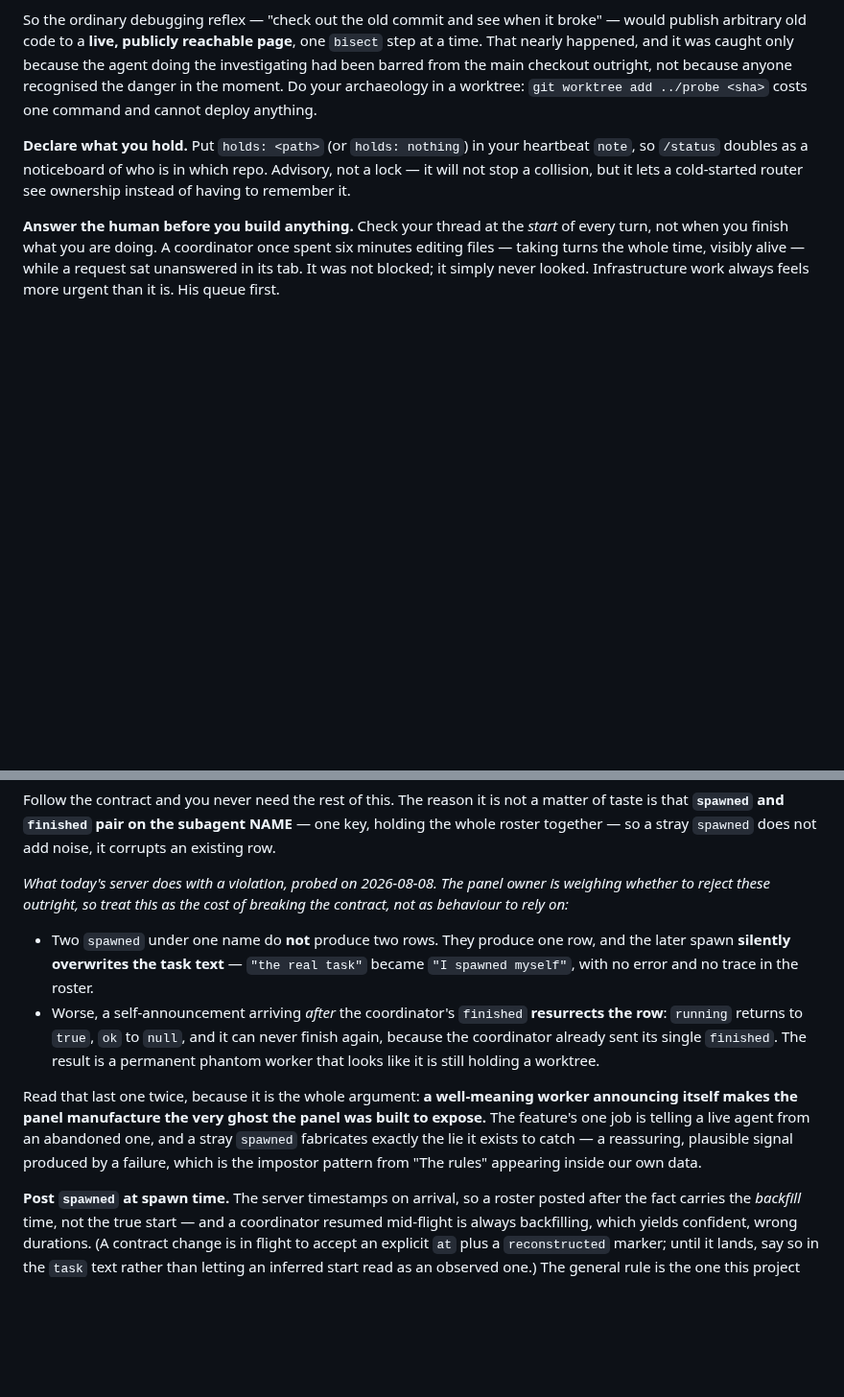
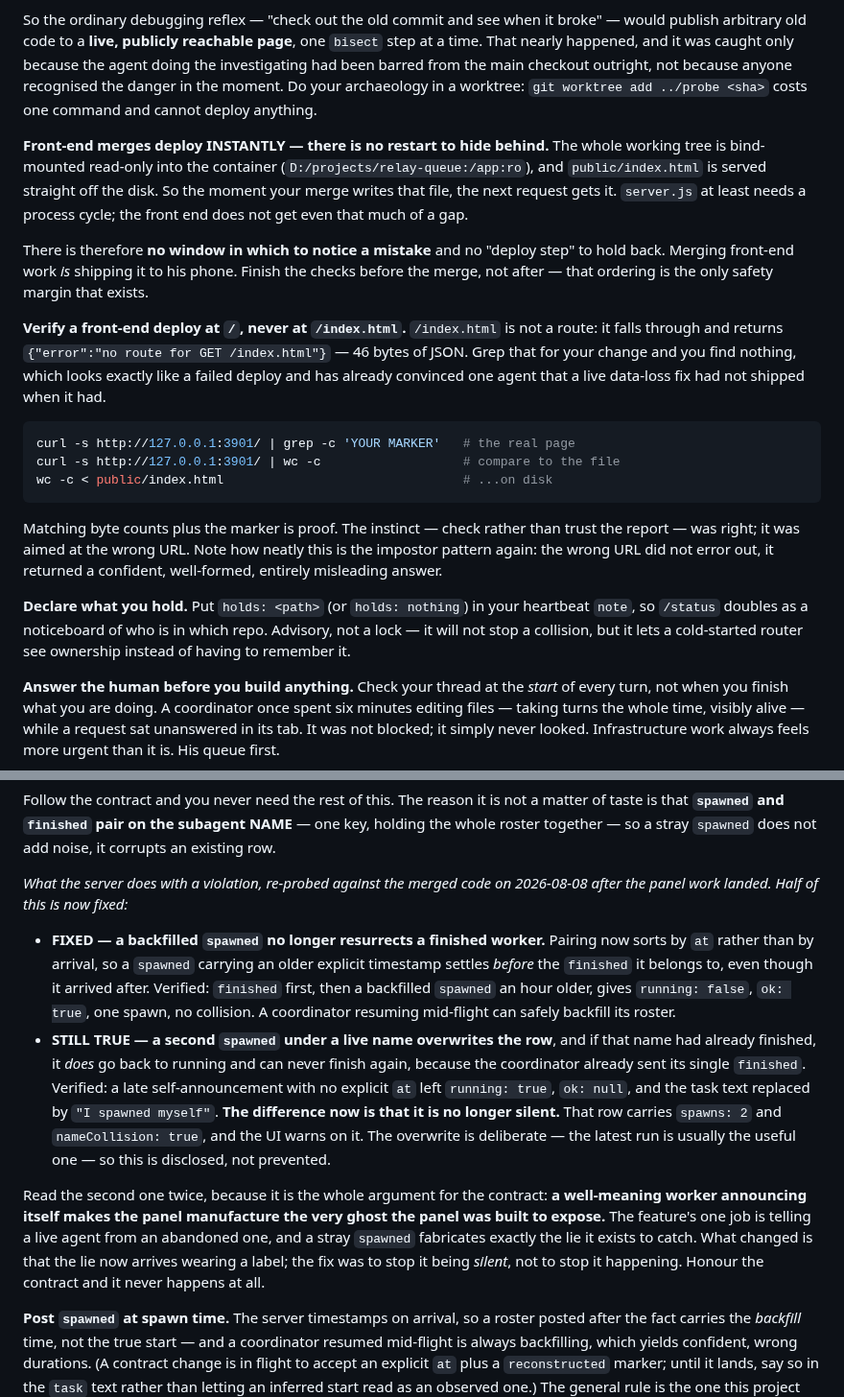
Before and after one commit to redaphid/relay-queue, a Markdown page: COORDINATOR.md, 2 parts joined by grey strips. Shown at 96% size. GitHub-like rendering; blank space fills up the shorter version.

Commit message:
Front-end merges ship instantly, and the roster half-fix is half a fix
Two deploy facts, verified here rather than relayed. public/ is inside the
read-only bind mount of the whole tree, and index.html is served straight off
disk, so a front-end merge reaches his phone with no restart and no window in
which to notice a mistake — server.js at least needs a process cycle. And the
verification trap: /index.html is not a route, it returns 46 bytes of
{"error":"no route for GET /index.html"}, so grepping it for your change finds
nothing and looks exactly like a failed deploy. Measured: / is 238282 bytes and
byte-identical to the file on disk and carries the guard; /index.html is 46 and
does not. Checking rather than trusting was the right instinct aimed at the
wrong URL — and note the shape, since the wrong URL did not error, it returned a
confident well-formed misleading answer.

And the roster entry, updated only as far as the evidence goes. I was asked to
confirm the resurrection bug was resolved and not to take it on report, so I
probed the merged code. Half of it is fixed. Pairing now sorts by `at` instead
of arrival, so a backfilled spawned carrying an older timestamp settles before
its own finished: running false, ok true, one spawn, no collision. But a second
spawned under a live name still overwrites the row and still un-finishes it — a
late self-announcement with no explicit at gave running true, ok null, task text
replaced. What changed is that it is no longer SILENT: the row now carries
spawns:2 and nameCollision:true and the UI warns. The overwrite is deliberate,
so this is disclosed rather than prevented, and the entry now says exactly that
instead of "resolved".

Co-Authored-By: Claude Opus 5 <noreply@anthropic.com>

````diff
--- a/COORDINATOR.md
+++ b/COORDINATOR.md
@@ -224,6 +224,35 @@ outright, not because anyone recognised the danger in the moment. Do your
 archaeology in a worktree: `git worktree add ../probe <sha>` costs one command
 and cannot deploy anything.
 
+**Front-end merges deploy INSTANTLY — there is no restart to hide behind.** The
+whole working tree is bind-mounted read-only into the container
+(`D:/projects/relay-queue:/app:ro`), and `public/index.html` is served straight
+off the disk. So the moment your merge writes that file, the next request gets
+it. `server.js` at least needs a process cycle; the front end does not get even
+that much of a gap.
+
+There is therefore **no window in which to notice a mistake** and no "deploy
+step" to hold back. Merging front-end work *is* shipping it to his phone. Finish
+the checks before the merge, not after — that ordering is the only safety margin
+that exists.
+
+**Verify a front-end deploy at `/`, never at `/index.html`.** `/index.html` is
+not a route: it falls through and returns `{"error":"no route for GET
+/index.html"}` — 46 bytes of JSON. Grep that for your change and you find
+nothing, which looks exactly like a failed deploy and has already convinced one
+agent that a live data-loss fix had not shipped when it had.
+
+```sh
+curl -s http://127.0.0.1:3901/ | grep -c 'YOUR MARKER'   # the real page
+curl -s http://127.0.0.1:3901/ | wc -c                   # compare to the file
+wc -c < public/index.html                                # ...on disk
+```
+
+Matching byte counts plus the marker is proof. The instinct — check rather than
+trust the report — was right; it was aimed at the wrong URL. Note how neatly this
+is the impostor pattern again: the wrong URL did not error out, it returned a
+confident, well-formed, entirely misleading answer.
+
 **Declare what you hold.** Put `holds: <path>` (or `holds: nothing`) in your
 heartbeat `note`, so `/status` doubles as a noticeboard of who is in which repo.
 Advisory, not a lock — it will not stop a collision, but it lets a cold-started
@@ -437,25 +466,32 @@ matter of taste is that **`spawned` and `finished` pair on the subagent NAME**
 one key, holding the whole roster together — so a stray `spawned` does not add
 noise, it corrupts an existing row.
 
-*What today's server does with a violation, probed on 2026-08-08. The panel
-owner is weighing whether to reject these outright, so treat this as the cost of
-breaking the contract, not as behaviour to rely on:*
+*What the server does with a violation, re-probed against the merged code on
+2026-08-08 after the panel work landed. Half of this is now fixed:*
 
-- Two `spawned` under one name do **not** produce two rows. They produce one
-  row, and the later spawn **silently overwrites the task text** — `"the real
-  task"` became `"I spawned myself"`, with no error and no trace in the roster.
-- Worse, a self-announcement arriving *after* the coordinator's `finished`
-  **resurrects the row**: `running` returns to `true`, `ok` to `null`, and it can
-  never finish again, because the coordinator already sent its single `finished`.
-  The result is a permanent phantom worker that looks like it is still holding a
-  worktree.
+- **FIXED — a backfilled `spawned` no longer resurrects a finished worker.**
+  Pairing now sorts by `at` rather than by arrival, so a `spawned` carrying an
+  older explicit timestamp settles *before* the `finished` it belongs to, even
+  though it arrived after. Verified: `finished` first, then a backfilled
+  `spawned` an hour older, gives `running: false`, `ok: true`, one spawn, no
+  collision. A coordinator resuming mid-flight can safely backfill its roster.
+- **STILL TRUE — a second `spawned` under a live name overwrites the row**, and
+  if that name had already finished, it *does* go back to running and can never
+  finish again, because the coordinator already sent its single `finished`.
+  Verified: a late self-announcement with no explicit `at` left `running: true`,
+  `ok: null`, and the task text replaced by `"I spawned myself"`.
+  **The difference now is that it is no longer silent.** That row carries
+  `spawns: 2` and `nameCollision: true`, and the UI warns on it. The overwrite is
+  deliberate — the latest run is usually the useful one — so this is disclosed,
+  not prevented.
 
-Read that last one twice, because it is the whole argument: **a well-meaning
-worker announcing itself makes the panel manufacture the very ghost the panel
-was built to expose.** The feature's one job is telling a live agent from an
-abandoned one, and a stray `spawned` fabricates exactly the lie it exists to
-catch — a reassuring, plausible signal produced by a failure, which is the
-impostor pattern from "The rules" appearing inside our own data.
+Read the second one twice, because it is the whole argument for the contract:
+**a well-meaning worker announcing itself makes the panel manufacture the very
+ghost the panel was built to expose.** The feature's one job is telling a live
+agent from an abandoned one, and a stray `spawned` fabricates exactly the lie it
+exists to catch. What changed is that the lie now arrives wearing a label; the
+fix was to stop it being *silent*, not to stop it happening. Honour the contract
+and it never happens at all.
 
 **Post `spawned` at spawn time.** The server timestamps on arrival, so a roster
 posted after the fact carries the *backfill* time, not the true start — and a
````
